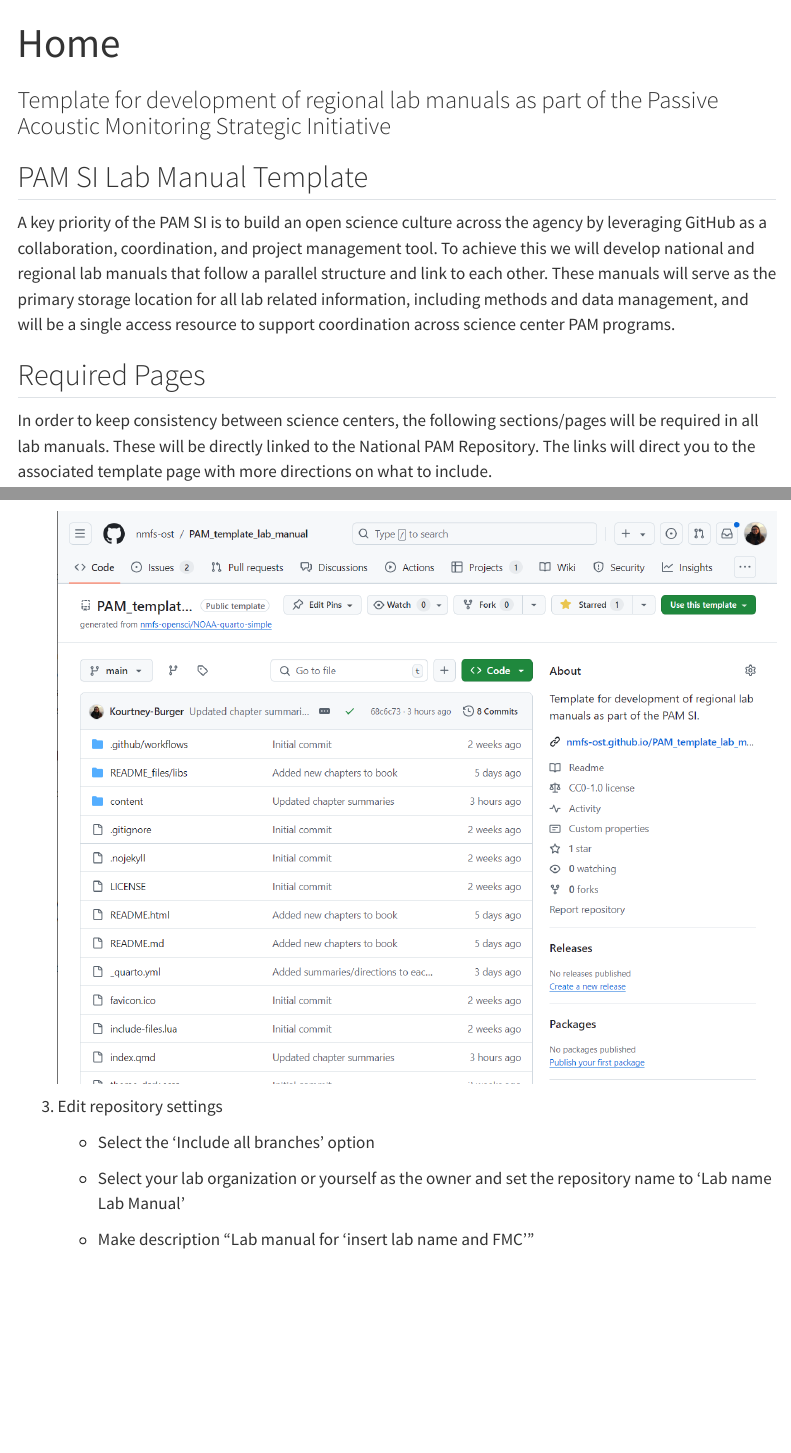
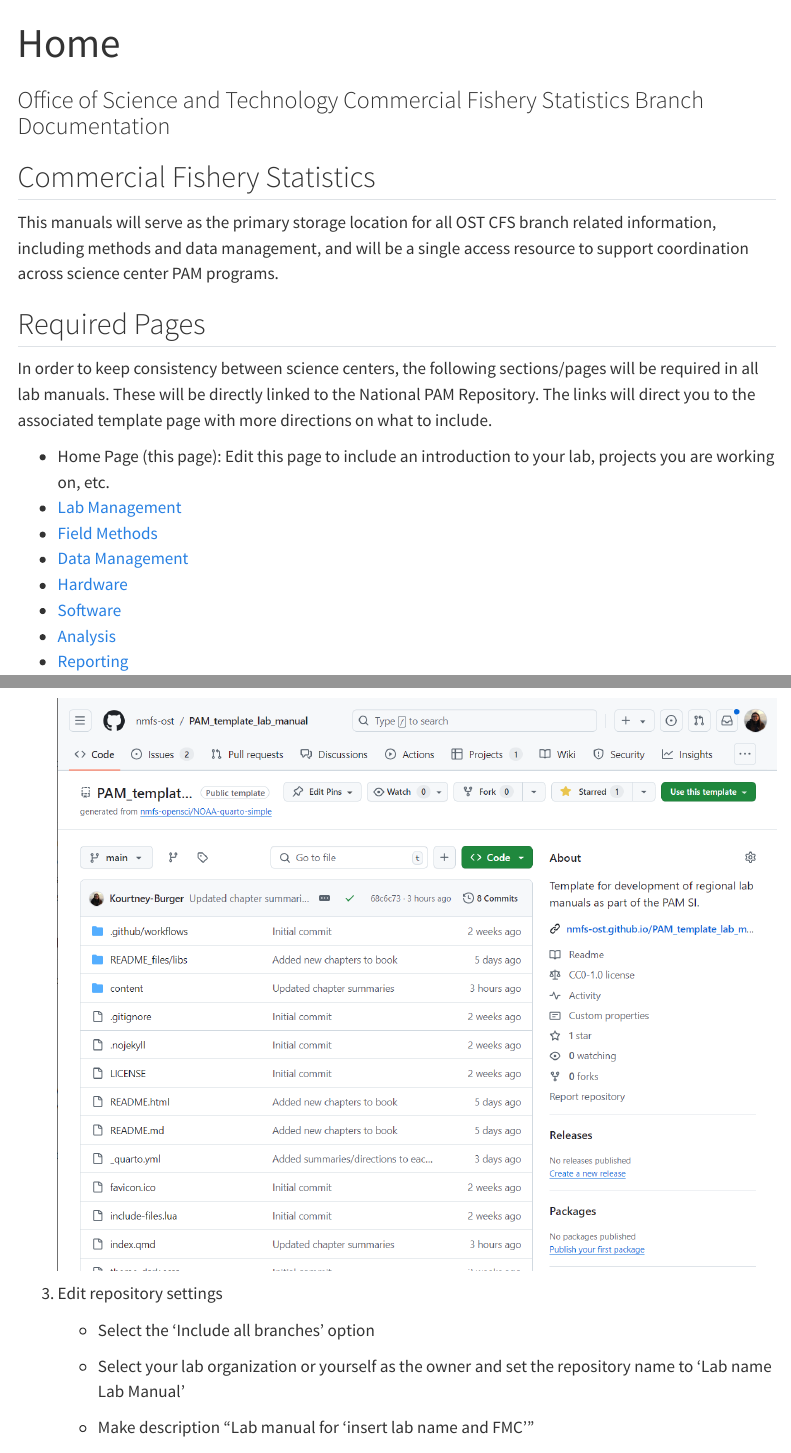
Before and after one commit to lisapeterson-noaa/CommBranchManual, a Quarto document (index.qmd): the page in a window 1100 px wide, from its top, and a second part further down, joined at a grey line. Rendered offline with R 4.5, knitr and Pandoc in place of Quarto, with nearby package versions; menus at the side of the page are left out.

Commit message:
Update index.qmd

```diff
--- a/index.qmd
+++ b/index.qmd
@@ -1,12 +1,12 @@
 ---
 title: "Home"
-subtitle: "Template for development of regional lab manuals as part of the Passive Acoustic Monitoring Strategic Initiative"
+subtitle: "Office of Science and Technology Commercial Fishery Statistics Branch Documentation"
 page-layout: full
 ---
 
-## PAM SI Lab Manual Template
+## Commercial Fishery Statistics
 
-A key priority of the PAM SI is to build an open science culture across the agency by leveraging GitHub as a collaboration, coordination, and project management tool. To achieve this we will develop national and regional lab manuals that follow a parallel structure and link to each other. These manuals will serve as the primary storage location for all lab related information, including methods and data management, and will be a single access resource to support coordination across science center PAM programs.
+This manuals will serve as the primary storage location for all OST CFS branch related information, including methods and data management, and will be a single access resource to support coordination across science center PAM programs.
 
 ## Required Pages
 
```
